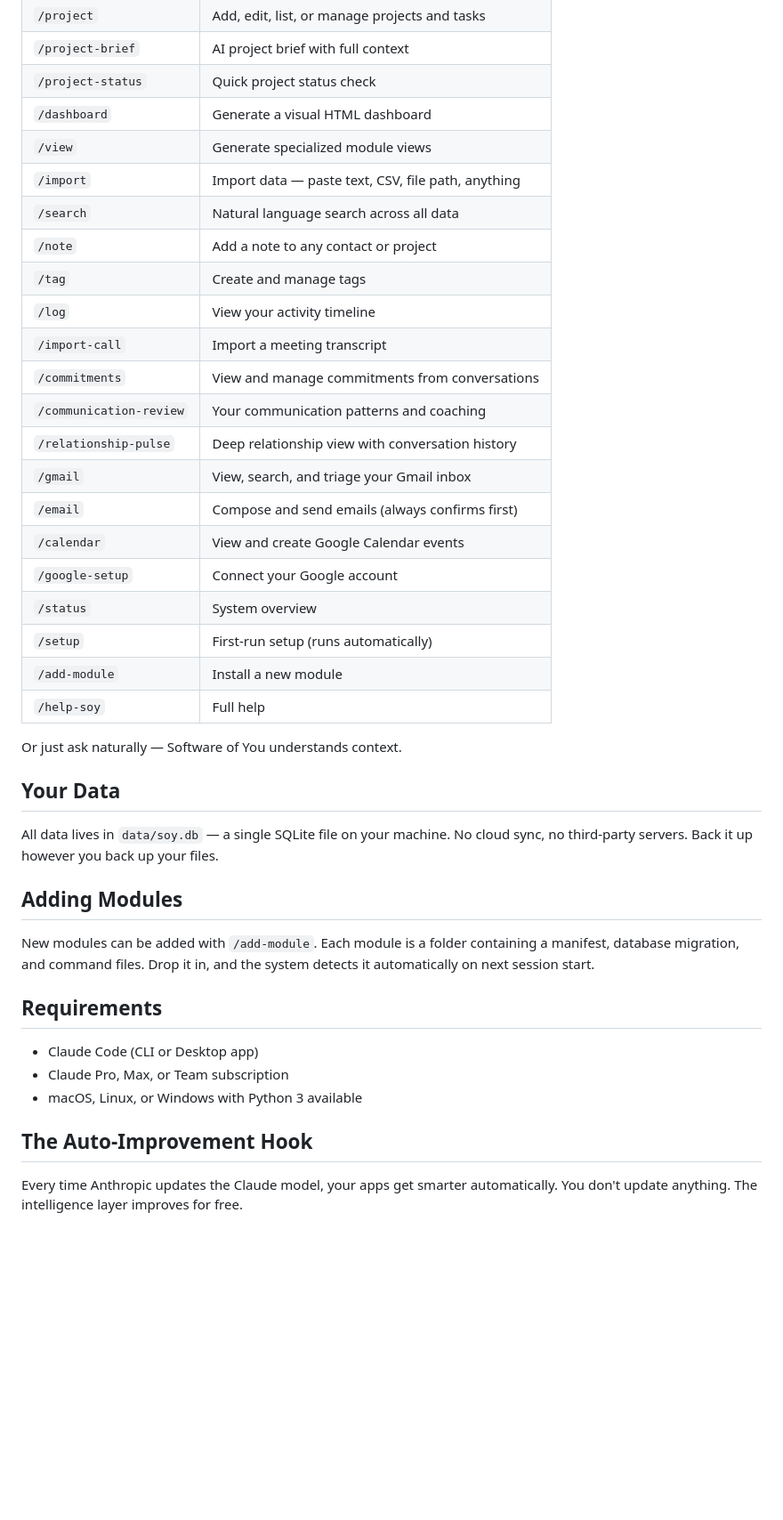
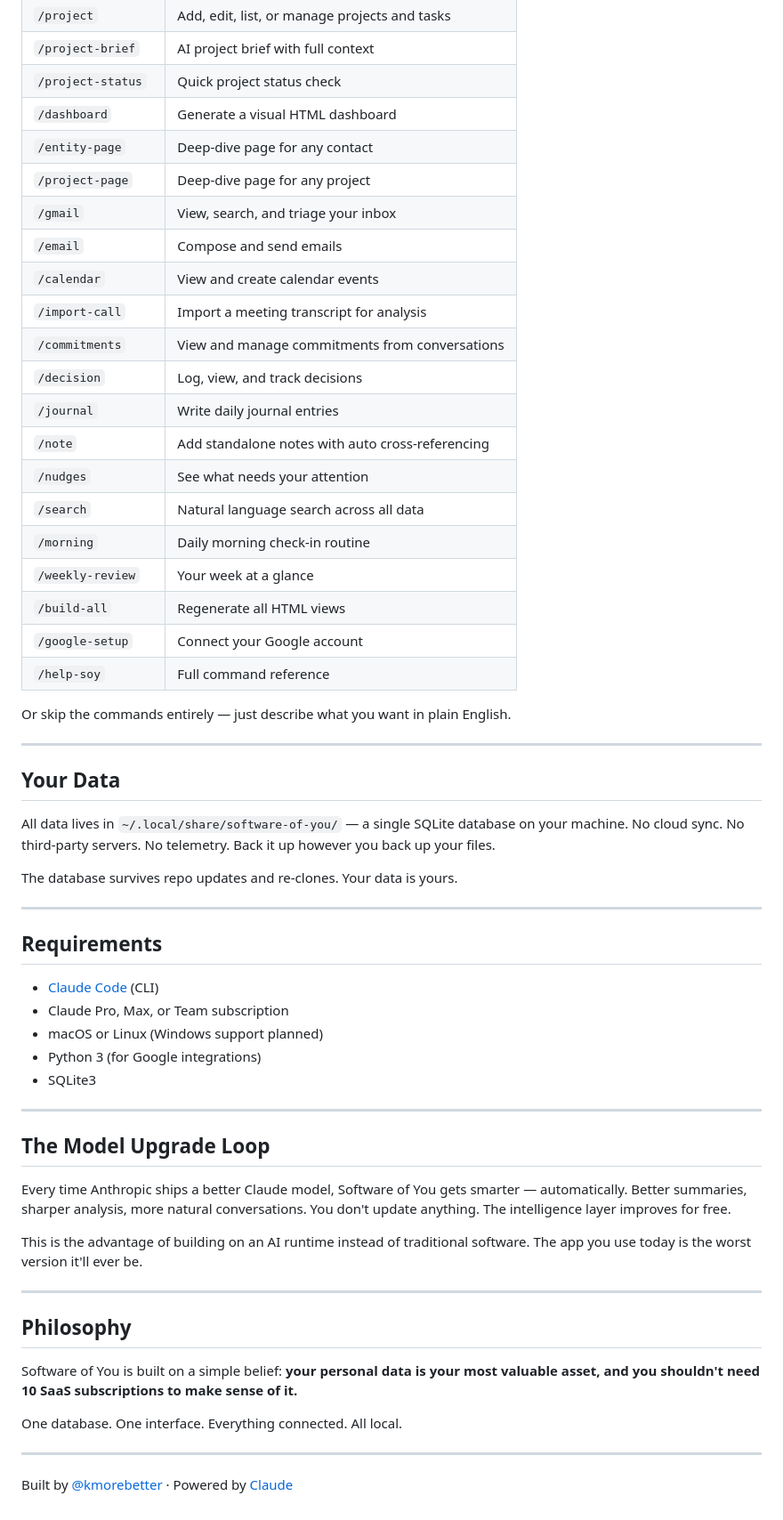
Before and after one commit to kmorebetter/better-software-of-you, a Markdown page: README.md, the part around one of its changes. Shown at 89% size. Drawn GitHub-style; blank space fills up the shorter version.

```diff
--- a/README.md
+++ b/README.md
@@ -78,41 +97,60 @@ Modules enhance each other automatically:
 | `/project-brief` | AI project brief with full context |
 | `/project-status` | Quick project status check |
 | `/dashboard` | Generate a visual HTML dashboard |
-| `/view` | Generate specialized module views |
-| `/import` | Import data — paste text, CSV, file path, anything |
+| `/entity-page` | Deep-dive page for any contact |
+| `/project-page` | Deep-dive page for any project |
+| `/gmail` | View, search, and triage your inbox |
+| `/email` | Compose and send emails |
+| `/calendar` | View and create calendar events |
+| `/import-call` | Import a meeting transcript for analysis |
+| `/commitments` | View and manage commitments from conversations |
+| `/decision` | Log, view, and track decisions |
+| `/journal` | Write daily journal entries |
+| `/note` | Add standalone notes with auto cross-referencing |
+| `/nudges` | See what needs your attention |
 | `/search` | Natural language search across all data |
-| `/note` | Add a note to any contact or project |
-| `/tag` | Create and manage tags |
-| `/log` | View your activity timeline |
-| `/import-call` | Import a meeting transcript |
-| `/commitments` | View and manage commitments from conversations |
-| `/communication-review` | Your communication patterns and coaching |
-| `/relationship-pulse` | Deep relationship view with conversation history |
-| `/gmail` | View, search, and triage your Gmail inbox |
-| `/email` | Compose and send emails (always confirms first) |
-| `/calendar` | View and create Google Calendar events |
+| `/morning` | Daily morning check-in routine |
+| `/weekly-review` | Your week at a glance |
+| `/build-all` | Regenerate all HTML views |
 | `/google-setup` | Connect your Google account |
-| `/status` | System overview |
-| `/setup` | First-run setup (runs automatically) |
-| `/add-module` | Install a new module |
-| `/help-soy` | Full help |
+| `/help-soy` | Full command reference |
 
-Or just ask naturally — Software of You understands context.
+Or skip the commands entirely — just describe what you want in plain English.
+
+---
 
 ## Your Data
 
-All data lives in `data/soy.db` — a single SQLite file on your machine. No cloud sync, no third-party servers. Back it up however you back up your files.
+All data lives in `~/.local/share/software-of-you/` — a single SQLite database on your machine. No cloud sync. No third-party servers. No telemetry. Back it up however you back up your files.
 
-## Adding Modules
+The database survives repo updates and re-clones. Your data is yours.
 
-New modules can be added with `/add-module`. Each module is a folder containing a manifest, database migration, and command files. Drop it in, and the system detects it automatically on next session start.
+---
 
 ## Requirements
 
-- Claude Code (CLI or Desktop app)
+- [Claude Code](https://docs.anthropic.com/en/docs/claude-code) (CLI)
 - Claude Pro, Max, or Team subscription
-- macOS, Linux, or Windows with Python 3 available
+- macOS or Linux (Windows support planned)
+- Python 3 (for Google integrations)
+- SQLite3
 
-## The Auto-Improvement Hook
+---
 
-Every time Anthropic updates the Claude model, your apps get smarter automatically. You don't update anything. The intelligence layer improves for free.
+## The Model Upgrade Loop
+
+Every time Anthropic ships a better Claude model, Software of You gets smarter — automatically. Better summaries, sharper analysis, more natural conversations. You don't update anything. The intelligence layer improves for free.
+
+This is the advantage of building on an AI runtime instead of traditional software. The app you use today is the worst version it'll ever be.
+
+---
+
+## Philosophy
+
+Software of You is built on a simple belief: **your personal data is your most valuable asset, and you shouldn't need 10 SaaS subscriptions to make sense of it.**
+
+One database. One interface. Everything connected. All local.
+
+---
+
+Built by [@kmorebetter](https://github.com/kmorebetter) · Powered by [Claude](https://claude.ai)
```
Also changed, not shown: other parts of README.md (+76 -57 lines).
